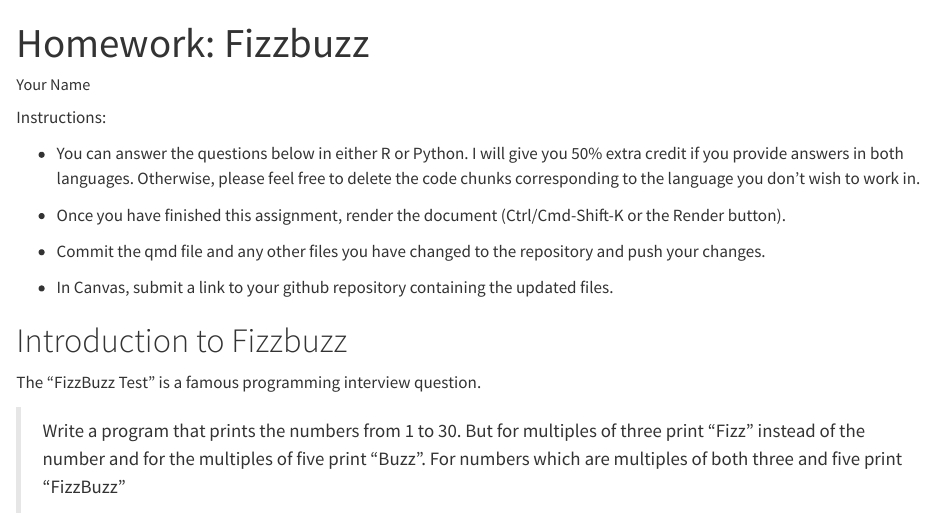
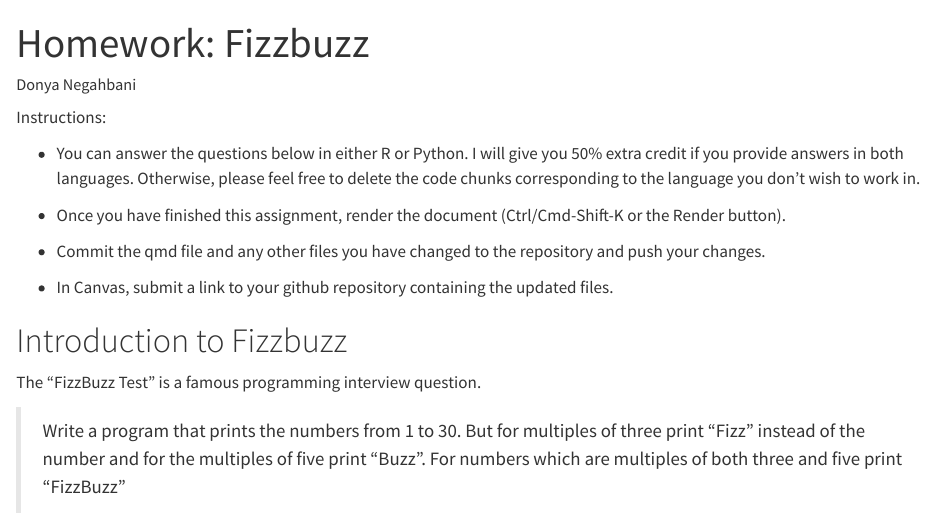
Before and after one commit to unl-statistics/03-fizz-buzz-DonyaNegahbani, a Quarto document (index_1_Donya.qmd): the page in a window 1100 px wide, from its top. Rendered offline with R 4.5, knitr and Pandoc in place of Quarto, with nearby package versions; code that draws random numbers runs with fixed seeds of ours.

Commit message:
new Update

```diff
--- a/index_1_Donya.qmd
+++ b/index_1_Donya.qmd
@@ -1,6 +1,6 @@
 ---
 title: "Homework: Fizzbuzz"
-author: "Your Name"
+author: "Donya Negahbani"
 format: html
 ---
 
```
